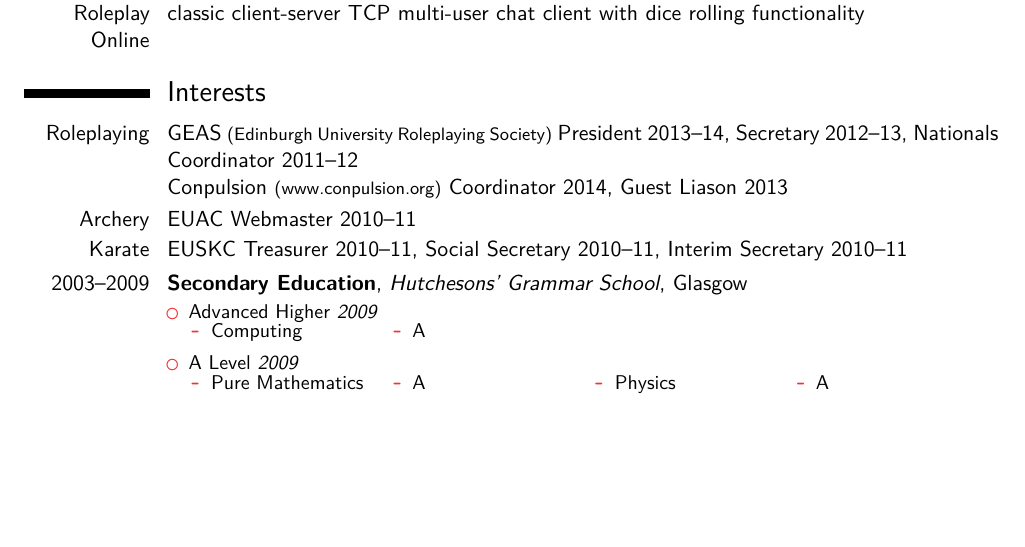
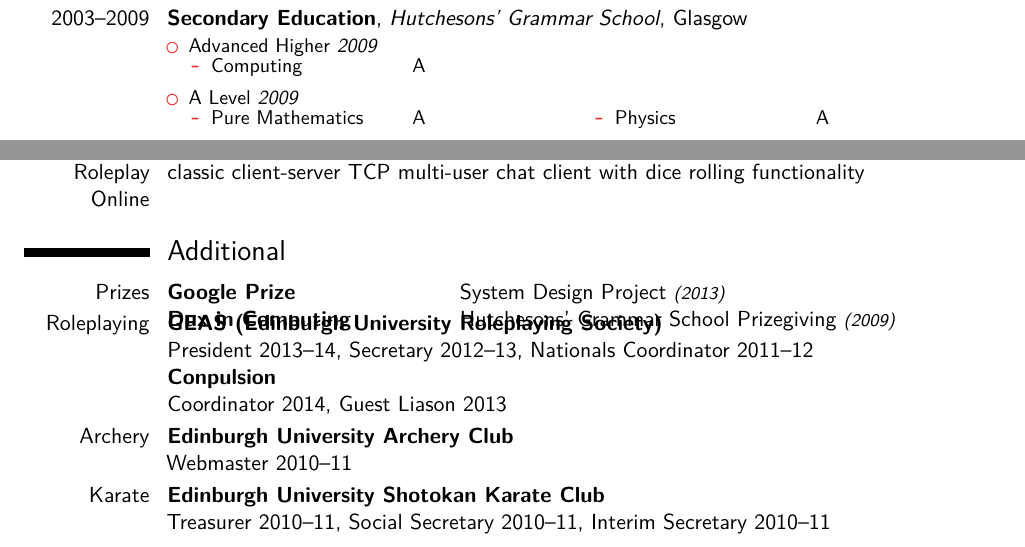
Before and after one commit to ReidE96/cv, a LaTeX CV (CV.tex): part of page 2 of 2 before the commit and two parts of pages 1 and 2 of 2 after it, the two joined at a grey line, cut so that both start at the same text, the shorter picture padded with empty space. Compiled offline with XeLaTeX; a missing font is replaced by an installed copy or a similar font.

Commit message:
Interests -> Additional, added prizes, tweaked interest display

```diff
--- a/CV.tex
+++ b/CV.tex
@@ -18,10 +18,10 @@
 
 \newcommand{\startgrades}{\vspace{-0.2em}\begin{itemize}\setlength{\multicolsep}{0.4em}\begin{multicols}{4}}
 \newcommand{\finishgrades}{\end{multicols}\end{itemize}}
-\newcommand{\singlegrade}[2]{\startgrades \item #1 \item #2 \finishgrades}
-\newcommand{\doublegrade}[4]{\startgrades \item #1 \item #2 \item #3 \item #4 \finishgrades}
-\newcommand{\course}[2]{\hspace{2em}\cvitem{\emph{#1}}{#2}\vspace{0.2em}}
+\newcommand{\singlegrade}[2]{\startgrades \item #1 \item[] #2 \finishgrades}
+\newcommand{\doublegrade}[4]{\startgrades \item #1 \item[] #2 \item #3 \item[] #4 \finishgrades}
 \newcommand{\grade}[1]{{\footnotesize\textit{(#1)}}}
+\newcommand{\prize}[2]{\item[]\hspace{-1em}\rlap{#1}\hspace{0.3\textwidth}\rlap{#2}}
 
 % adjust the page margins
 \usepackage[scale=0.75, margin=0.75in, bottom=0.5in]{geometry}
@@ -71,6 +71,14 @@
 		The project aims to build a tool, based on blame calculus (a simple way to interface statically,\newline{}dynamically, and polymorphically typed languages), to enable cross-module type declarations in Javascript, monitoring type discipline and reporting which module is at fault should discipline be violated.
 	}
 
+	\cventry{2003--2009}{Secondary Education}{Hutchesons' Grammar School}{Glasgow}{}{
+		\begin{itemize}
+		\item Advanced Higher \textit{2009}
+			\singlegrade {Computing}{A}
+		\item A Level \textit{2009}
+			\doublegrade{Pure Mathematics}{A}{Physics}{A}
+		\end{itemize}}  % arguments 3 to 6 can be left empty
+
 \section{Experience}
     \cventry{Jun 2013 -- Sept 2013}{Intern}{Interface 3}{Edinburgh}{}
     {Developed a trio of Android and iOS games using the GameClosure devkit and based on recent autism research to help autistic children develop and improve social understanding}
@@ -93,20 +101,28 @@
 	\cvitem{AirDrive}{Project to permit usage of initally Gmail, and latterly any IMAP inbox, as cloud storage {\footnotesize(Development mostly ceased around late 2010-early 2011 following increased adoption of Dropbox and similar)}}
 	\cvitem{Tabletop Roleplay Online}{Combined personal interest in tabletop RPGs with an intent to dabble in C\# to create a classic client-server TCP multi-user chat client with dice rolling functionality}
 
-\section{Interests}
-	\cvitem{Roleplaying}{GEAS {\footnotesize(Edinburgh University Roleplaying Society)} President 2013--14, Secretary 2012--13, Nationals Coordinator 2011--12\newline{}Conpulsion {\footnotesize(www.conpulsion.org)} Coordinator 2014, Guest Liason 2013}
+\section{Additional}
+	\cvitem{Prizes}{\begin{itemize}
+		\prize{\textbf{Google Prize}}{System Design Project \grade{2013}}
+		\prize{\textbf{Dux in Computing}}{Hutchesons' Grammar School Prizegiving \grade{2009}}
+	\end{itemize}}
+	\vspace{-1.4em}
+	\cvitem{Roleplaying}{
+		\textbf{GEAS (Edinburgh University Roleplaying Society)}\newline{}
+		President 2013--14, Secretary 2012--13, Nationals Coordinator 2011--12\newline{}
+		\textbf{Conpulsion}\newline{}
+		Coordinator 2014, Guest Liason 2013
+	}
 	\vspace{-0.1\baselineskip}
-	\cvitem{Archery}{EUAC Webmaster 2010--11}
+	\cvitem{Archery}{
+		\textbf{Edinburgh University Archery Club}\newline{}
+		Webmaster 2010--11
+	}
 	\vspace{-0.1\baselineskip}
-	\cvitem{Karate}{EUSKC Treasurer 2010--11, Social Secretary 2010--11, Interim Secretary 2010--11}
-
-	\cventry{2003--2009}{Secondary Education}{Hutchesons' Grammar School}{Glasgow}{}{
-		\begin{itemize}
-		\item Advanced Higher \textit{2009}
-			\singlegrade {Computing}{A}
-		\item A Level \textit{2009}
-			\doublegrade{Pure Mathematics}{A}{Physics}{A}
-		\end{itemize}}  % arguments 3 to 6 can be left empty
+	\cvitem{Karate}{
+		\textbf{Edinburgh University Shotokan Karate Club}\newline{}
+		Treasurer 2010--11, Social Secretary 2010--11, Interim Secretary 2010--11
+	}
 
 %\section{Extra 1}
 %	\cvlistitem{Item 1}
```
